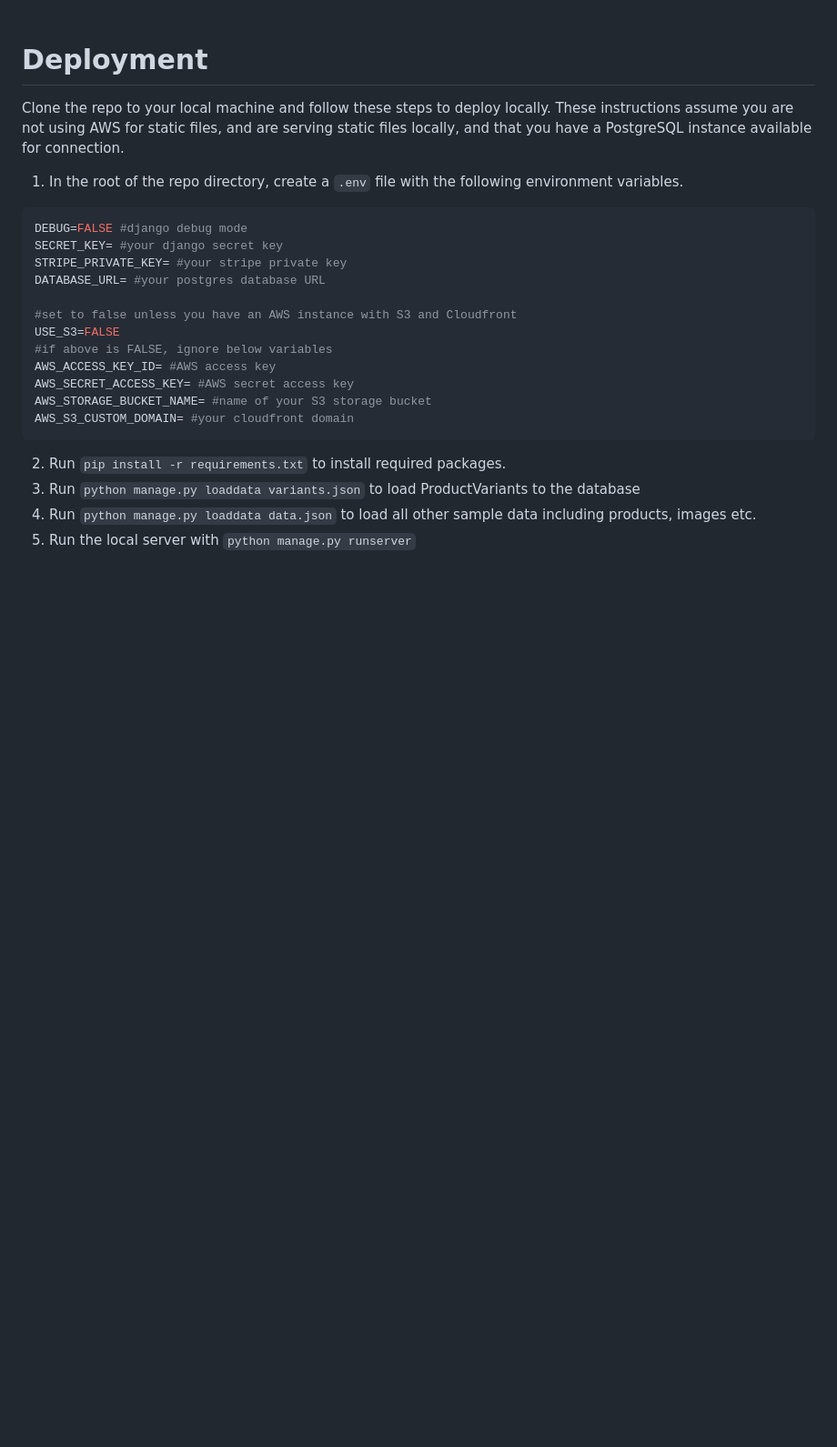
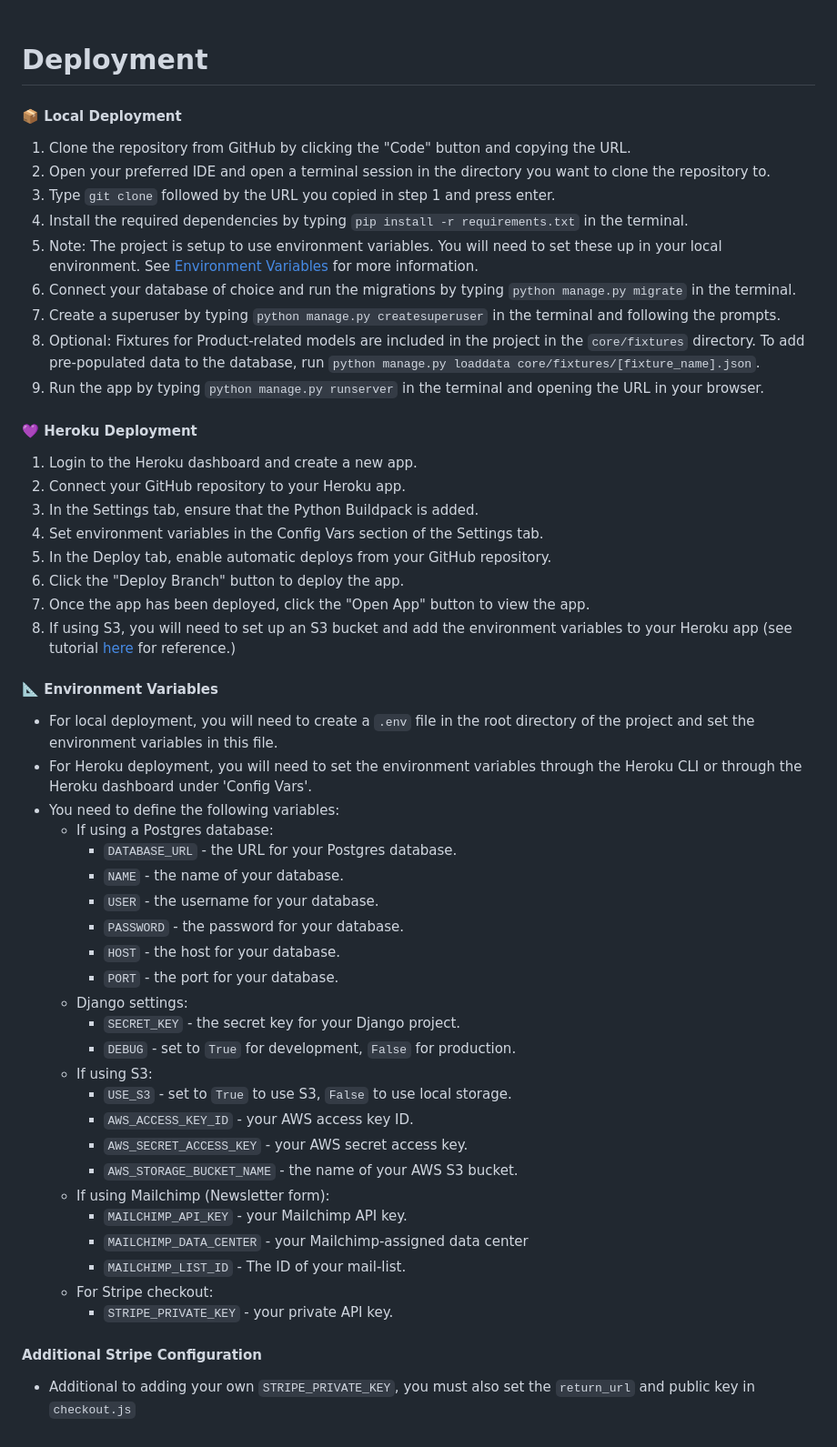
Before and after one commit to bagus0300/MarketIO, a Markdown page: README.md, the part around the change. Shown: that part at 91% size. GitHub-like rendering; blank space fills up the shorter version.

Commit message:
add deployment info to readme

````diff
--- a/README.md
+++ b/README.md
@@ -543,26 +543,52 @@ This section outlines the various technologies used throughout the project and t
 
 # Deployment
 
-Clone the repo to your local machine and follow these steps to deploy locally. These instructions assume you are not using AWS for static files, and are serving static files locally, and that you have a PostgreSQL instance available for connection.
+#### 📦 Local Deployment
+1. Clone the repository from GitHub by clicking the "Code" button and copying the URL.
+2. Open your preferred IDE and open a terminal session in the directory you want to clone the repository to.
+3. Type `git clone` followed by the URL you copied in step 1 and press enter.
+4. Install the required dependencies by typing `pip install -r requirements.txt` in the terminal.
+5. Note: The project is setup to use environment variables. You will need to set these up in your local environment. See [Environment Variables](#environment-variables) for more information.
+6. Connect your database of choice and run the migrations by typing `python manage.py migrate` in the terminal.
+7. Create a superuser by typing `python manage.py createsuperuser` in the terminal and following the prompts.
+8. Optional: Fixtures for Product-related models are included in the project in the `core/fixtures` directory. To add pre-populated data to the database, run `python manage.py loaddata core/fixtures/[fixture_name].json`.
+9. Run the app by typing `python manage.py runserver` in the terminal and opening the URL in your browser.
 
- 1. In the root of the repo directory, create a `.env` file with the following environment variables.
+#### 💜 Heroku Deployment
+1. Login to the Heroku dashboard and create a new app.
+2. Connect your GitHub repository to your Heroku app.
+3. In the Settings tab, ensure that the Python Buildpack is added.
+4. Set environment variables in the Config Vars section of the Settings tab.
+5. In the Deploy tab, enable automatic deploys from your GitHub repository.
+6. Click the "Deploy Branch" button to deploy the app.
+7. Once the app has been deployed, click the "Open App" button to view the app.
+8. If using S3, you will need to set up an S3 bucket and add the environment variables to your Heroku app (see tutorial [here](https://testdriven.io/blog/storing-django-static-and-media-files-on-amazon-s3/) for reference.)
 
-```python
-DEBUG=FALSE #django debug mode
-SECRET_KEY= #your django secret key
-STRIPE_PRIVATE_KEY= #your stripe private key
-DATABASE_URL= #your postgres database URL
+#### 📐 Environment Variables
+- For local deployment, you will need to create a `.env` file in the root directory of the project and set the environment variables in this file.
+- For Heroku deployment, you will need to set the environment variables through the Heroku CLI or through the Heroku dashboard under 'Config Vars'.
+- You need to define the following variables:
+  - If using a Postgres database:
+    - `DATABASE_URL` - the URL for your Postgres database.
+    - `NAME` - the name of your database.
+    - `USER` - the username for your database.
+    - `PASSWORD` - the password for your database.
+    - `HOST` - the host for your database.
+    - `PORT` - the port for your database.
+  - Django settings:
+    - `SECRET_KEY` - the secret key for your Django project.
+    - `DEBUG` - set to `True` for development, `False` for production.
+  - If using S3:
+    - `USE_S3` - set to `True` to use S3, `False` to use local storage.
+    - `AWS_ACCESS_KEY_ID` - your AWS access key ID.
+    - `AWS_SECRET_ACCESS_KEY` - your AWS secret access key.
+    - `AWS_STORAGE_BUCKET_NAME` - the name of your AWS S3 bucket.
+  - If using Mailchimp (Newsletter form):
+    - `MAILCHIMP_API_KEY` - your Mailchimp API key.
+    - `MAILCHIMP_DATA_CENTER` - your Mailchimp-assigned data center
+    - `MAILCHIMP_LIST_ID` - The ID of your mail-list.
+  - For Stripe checkout:
+    - `STRIPE_PRIVATE_KEY` - your private API key.
 
-#set to false unless you have an AWS instance with S3 and Cloudfront
-USE_S3=FALSE
-#if above is FALSE, ignore below variables
-AWS_ACCESS_KEY_ID= #AWS access key
-AWS_SECRET_ACCESS_KEY= #AWS secret access key
-AWS_STORAGE_BUCKET_NAME= #name of your S3 storage bucket
-AWS_S3_CUSTOM_DOMAIN= #your cloudfront domain
-```
-
-2. Run `pip install -r requirements.txt` to install required packages.
-3. Run `python manage.py loaddata variants.json` to load ProductVariants to the database
-4. Run `python manage.py loaddata data.json` to load all other sample data including products, images etc.
-5. Run the local server with `python manage.py runserver`
+#### Additional Stripe Configuration
+- Additional to adding your own `STRIPE_PRIVATE_KEY`, you must also set the `return_url` and public key in `checkout.js`
````
